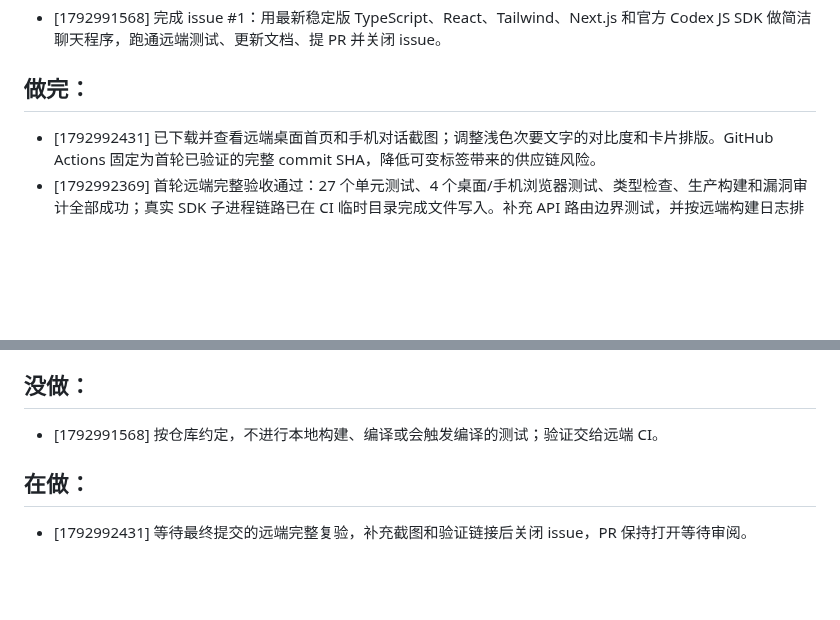
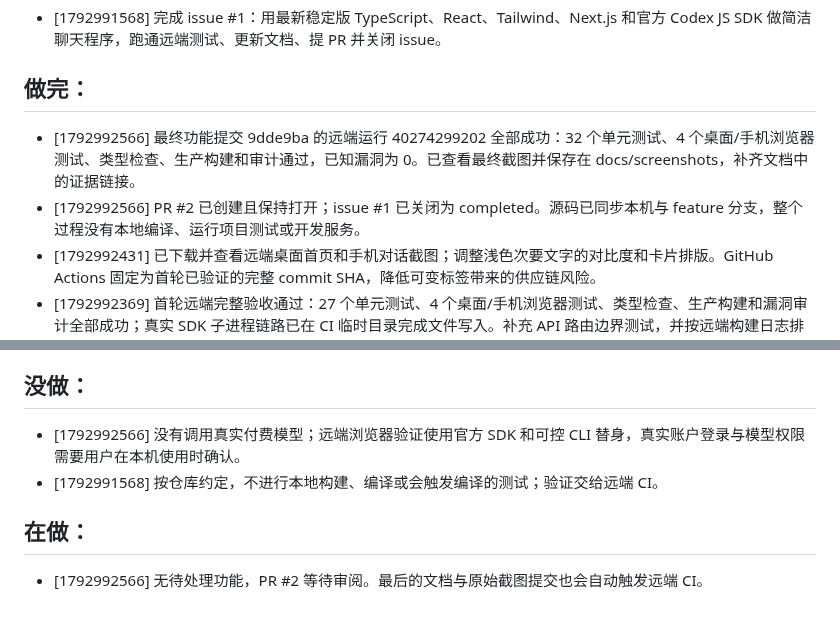
Before and after one commit to C0verSnow/PRBOT1, a Markdown page: tasklist.md, 2 parts joined by grey strips. GitHub-like rendering; blank space fills up the shorter version.

```diff
--- a/tasklist.md
+++ b/tasklist.md
@@ -4,6 +4,8 @@
 - [1792991568] 完成 issue #1：用最新稳定版 TypeScript、React、Tailwind、Next.js 和官方 Codex JS SDK 做简洁聊天程序，跑通远端测试、更新文档、提 PR 并关闭 issue。
 
 ## 做完：
+- [1792992566] 最终功能提交 9dde9ba 的远端运行 40274299202 全部成功：32 个单元测试、4 个桌面/手机浏览器测试、类型检查、生产构建和审计通过，已知漏洞为 0。已查看最终截图并保存在 docs/screenshots，补齐文档中的证据链接。
+- [1792992566] PR #2 已创建且保持打开；issue #1 已关闭为 completed。源码已同步本机与 feature 分支，整个过程没有本地编译、运行项目测试或开发服务。
 - [1792992431] 已下载并查看远端桌面首页和手机对话截图；调整浅色次要文字的对比度和卡片排版。GitHub Actions 固定为首轮已验证的完整 commit SHA，降低可变标签带来的供应链风险。
 - [1792992369] 首轮远端完整验收通过：27 个单元测试、4 个桌面/手机浏览器测试、类型检查、生产构建和漏洞审计全部成功；真实 SDK 子进程链路已在 CI 临时目录完成文件写入。补充 API 路由边界测试，并按远端构建日志排除运行时目录的打包追踪，避免把本机项目目录纳入程序产物。
 - [1792992282] 已推送首版并创建 PR #2；远端 CI 已通过依赖安装、全依赖漏洞审计、TypeScript 类型检查和单元回归，正在构建并准备浏览器链路测试。没有执行本地编译验证。
@@ -13,7 +15,8 @@
 - [1792991568] 已读取 issue 正文和评论，确认目标仓库只有初始 README；已同步 PRBOT1 并切换到 feature/issue-1-codex-chat 分支。
 
 ## 没做：
+- [1792992566] 没有调用真实付费模型；远端浏览器验证使用官方 SDK 和可控 CLI 替身，真实账户登录与模型权限需要用户在本机使用时确认。
 - [1792991568] 按仓库约定，不进行本地构建、编译或会触发编译的测试；验证交给远端 CI。
 
 ## 在做：
-- [1792992431] 等待最终提交的远端完整复验，补充截图和验证链接后关闭 issue，PR 保持打开等待审阅。
+- [1792992566] 无待处理功能，PR #2 等待审阅。最后的文档与原始截图提交也会自动触发远端 CI。
```
Also changed, not shown: README.md (+6 -0 lines), docs/design.md (+2 -0 lines), docs/screenshots/desktop.png (added), docs/screenshots/mobile.png (added).
